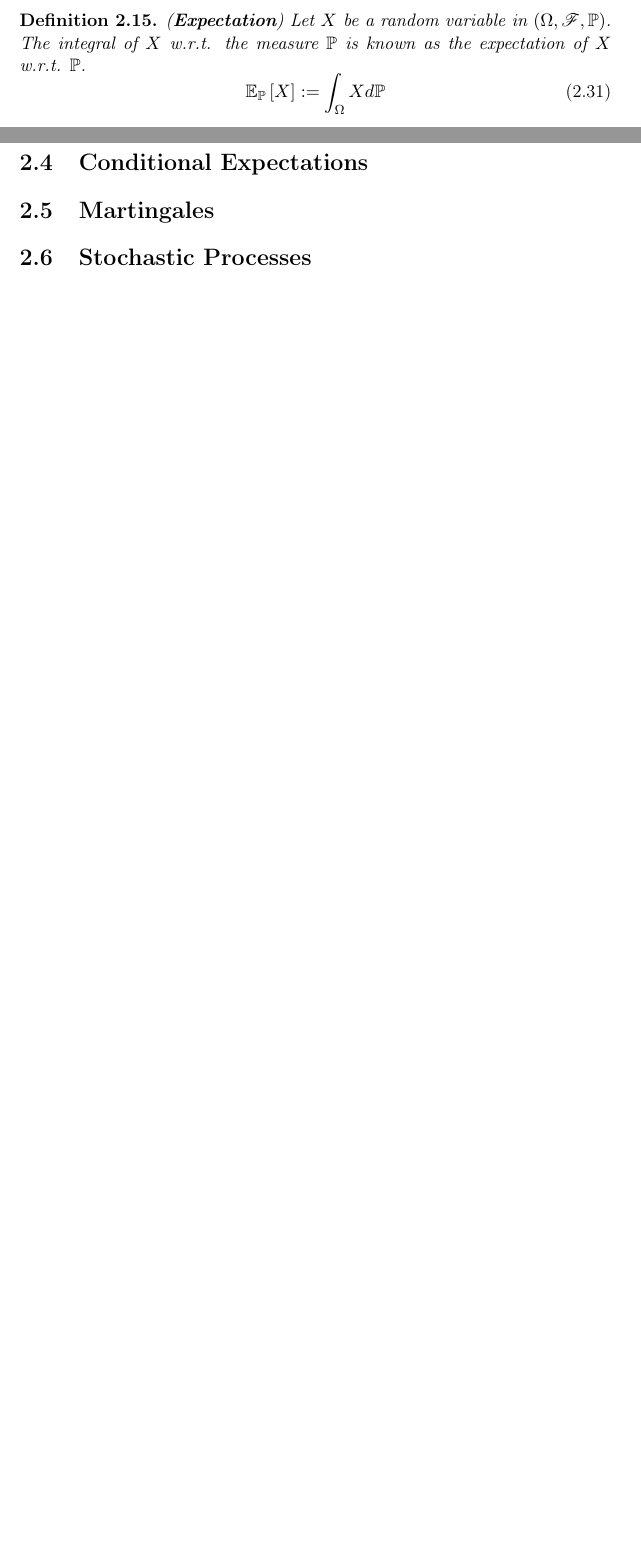
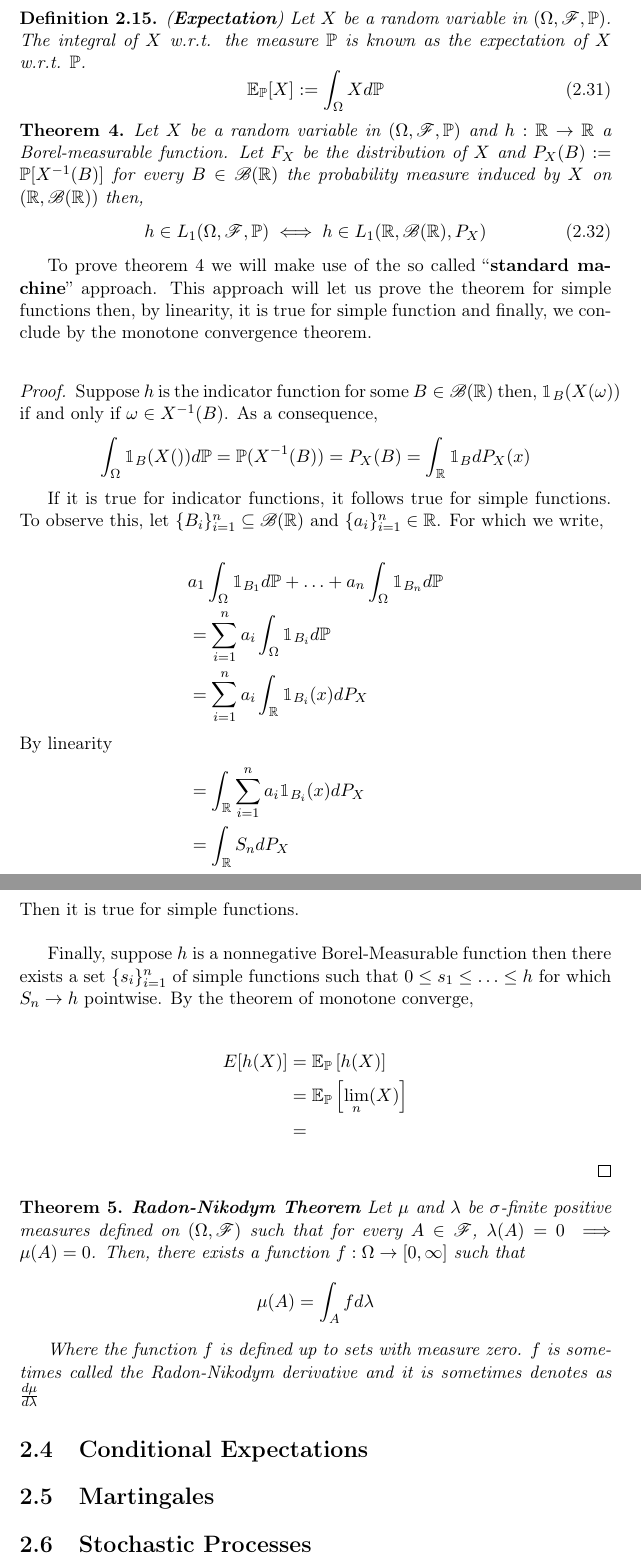
Before and after one commit to gerdm/TGMAFFIRO, a LaTeX document (TGMAFFIRO.tex): two parts of pages 19 and 20 of 37 before the commit and two parts of pages 20 and 21 of 38 after it, joined at a grey line, cut so that both start at the same text, the shorter picture padded with empty space. Compiled offline with pdfLaTeX.

Commit message:
Completing proofs; added necessary theorems

```diff
--- a/TGMAFFIRO.tex
+++ b/TGMAFFIRO.tex
@@ -47,8 +47,6 @@
 \newcommand{\ind}{\mathbbm{1}}
 % F: Sigma Algebra
 \newcommand{\salgF}{\mathscr{F}}
-% Expectation of X w.r.t measure P
-\newcommand{\expec}[2][P]{\mathbb{E}_{\mathbb{#1}}\left[#2\right]}
 % Probability P
 \newcommand{\Pm}{\mathbb{P}}
 % Insert only one number in the "align" environment
@@ -590,9 +589,56 @@ Let $\{X_n\}_{n\geq 1}$ be a sequence of nonnegative functions where $X_i: \Omeg
 \begin{definition} (\textbf{Expectation})
 	Let $X$ be a random variable in $(\Omega, \salgF, \Pm)$. The integral of $X$ w.r.t. the measure $\Pm$ is known as the expectation of $X$ w.r.t. $\Pm$.
 	\begin{equation}
-		\expec{X} := \int_\Omega X d\Pm
+		\mathbb{E}_{\Pm}[X] := \int_\Omega X d\Pm
 	\end{equation}
 \end{definition}
+
+
+
+\begin{theorem}\label{h1_borel}
+		Let $X$ be a random variable in $(\Omega, \salgF, \Pm)$ and $h: \RNums \to \RNums$ a Borel-measurable function. Let $F_X$ be the distribution of $X$ and $P_X(B):= \Pm[X^{-1}(B)]$ for every $B \in \borelsalg$ the probability measure induced by $X$ on $(\RNums, \borelsalg)$ then,
+		\begin{equation}
+			h \in L_1(\Omega, \salgF, \mathbb{P}) \iff h \in L_1(\RNums, \borelsalg, P_X)
+		\end{equation}
+\end{theorem}
+
+To prove theorem \ref{h1_borel} we will make use of the so called ``\textbf{standard machine}'' approach. This approach will let us prove the theorem for simple functions then, by linearity, it is true for simple function and finally, we conclude by the monotone convergence theorem.\\
+
+\begin{proof}
+	Suppose $h$ is the indicator function for some $B \in \borelsalg$ then, $\ind_B(X(\omega))$ if and only if $\omega \in X^{-1}(B)$. As a consequence,
+	\[
+		\int_\Omega \ind_B(X()) d\Pm = \mathbb{P}(X^{-1}(B)) = P_X(B) = \int_\RNums \ind_B dP_X(x)
+	\]
+
+	If it is true for indicator functions, it follows true for simple functions. To observe this, let $\{B_i\}_{i=1}^n \subseteq \borelsalg$ and $\{a_i\}_{i=1}^{n} \in \RNums$. For which we write,
+
+	\begin{align*}
+		& a_1\int_\Omega \ind_{B_1}d\Pm + \ldots + a_n\int_\Omega \ind_{B_n}d\Pm\\
+		&= \sum_{i=1}^{n}a_i\int_\Omega \ind_{B_i} d\mathbb{P} \\
+		&= \sum_{i=1}^{n}a_i\int_\RNums \ind_{B_i}(x) dP_X \\
+		\intertext{By linearity}
+		&= \int_\RNums \sum_{i=1}^{n}a_i \ind_{B_i}(x) dP_X \\
+		&= \int_\RNums S_n dP_X \\
+	\end{align*}
+	Then it is true for simple functions.\\
+
+	Finally, suppose $h$ is a nonnegative Borel-Measurable function then there exists a set $\{s_i\}_{i=1}^n$ of simple functions such that $0 \leq s_1 \leq \ldots \leq h$ for which $S_n \to h$ pointwise. By the theorem of monotone converge,
+
+	\begin{align*}
+		E[h(X)] &= \mathbb{E}_{\Pm}\left[h(X)\right] \\
+				&= \mathbb{E}_{\Pm}\left[\lim_n (X)\right] \\
+				&=
+	\end{align*}
+\end{proof}
+
+\begin{theorem}\textbf{Radon-Nikodym Theorem}
+Let $\mu$ and $\lambda$ be $\sigma$-finite positive measures defined on $(\Omega, \mathscr{F})$ such that for every $A \in \mathscr{F}$, $\lambda(A) = 0 \implies \mu(A)= 0$. Then, there exists a function $f: \Omega \to [0, \infty]$ such that
+\[
+	\mu(A) = \int_A f d\lambda
+\]
+
+Where the function $f$ is defined up to sets with measure zero. $f$ is sometimes called the Radon-Nikodym derivative and it is sometimes denotes as $\frac{d\mu}{d\lambda}$
+\end{theorem}
 
 \section{Conditional Expectations}
 \section{Martingales}
```
Also changed, not shown: TGMAFFIRO.tex (1 more changed lines).
